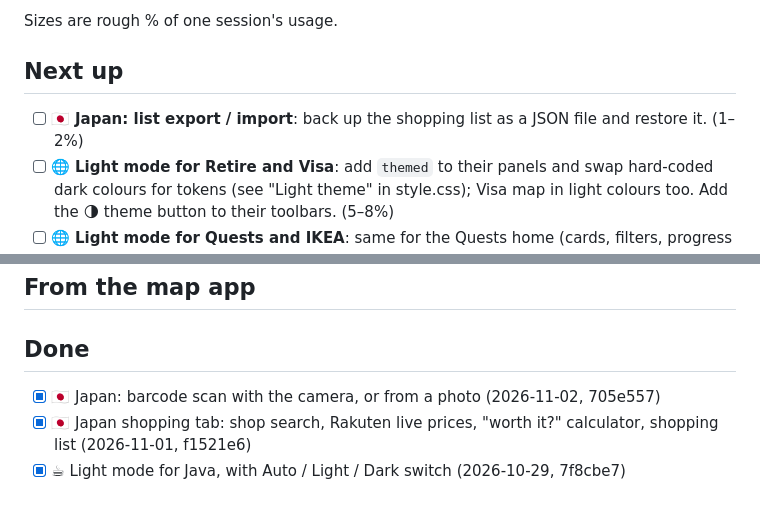
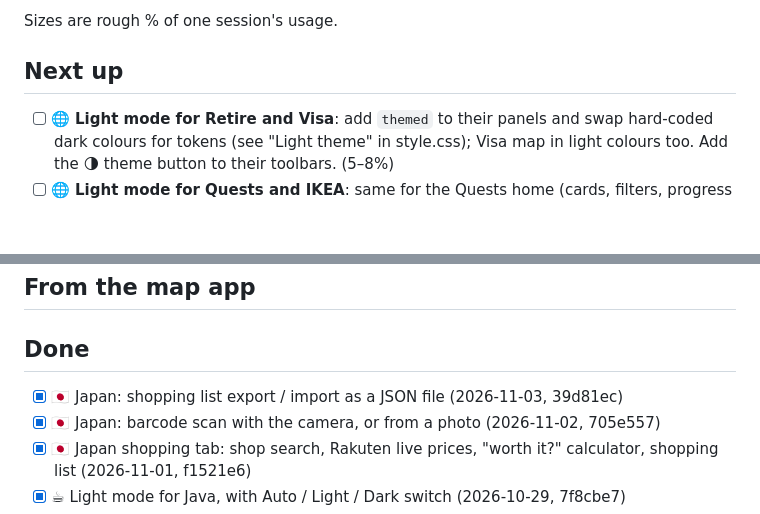
Before and after one commit to yeeeeeeeh/side-quest-generator, a Markdown page: TODO.md, 2 parts joined by grey strips. GitHub-like rendering; blank space fills up the shorter version.

Commit message:
TODO: record Japan list export/import
Co-Authored-By: Claude Opus 5.5 <noreply@anthropic.com>
Claude-Session: https://claude.ai/code/session_01FCd4v1aqER3QDvz4g3XcpQ

```diff
--- a/TODO.md
+++ b/TODO.md
@@ -9,7 +9,6 @@ Sizes are rough % of one session's usage.
 
 ## Next up
 
-- [ ] 🇯🇵 **Japan: list export / import**: back up the shopping list as a JSON file and restore it. (1–2%)
 - [ ] 🌐 **Light mode for Retire and Visa**: add `themed` to their panels and swap hard-coded dark colours for tokens (see "Light theme" in style.css); Visa map in light colours too. Add the 🌗 theme button to their toolbars. (5–8%)
 - [ ] 🌐 **Light mode for Quests and IKEA**: same for the Quests home (cards, filters, progress panel) and IKEA; once every tab is themed, move the light tokens to `:root` and put the theme button in all toolbars. (5–8%)
 - [ ] 🛂 **Dutch passport column**: side-by-side with Taiwan in the list and the detail sheet, plus a "Dutch is easier" filter. Data: map-app `dutch_visa_requirements.txt` + `DutchVisaDatabase`. (4–6%)
@@ -36,6 +35,7 @@ Sizes are rough % of one session's usage.
 
 ## Done
 
+- [x] 🇯🇵 Japan: shopping list export / import as a JSON file (2026-11-03, 39d81ec)
 - [x] 🇯🇵 Japan: barcode scan with the camera, or from a photo (2026-11-02, 705e557)
 - [x] 🇯🇵 Japan shopping tab: shop search, Rakuten live prices, "worth it?" calculator, shopping list (2026-11-01, f1521e6)
 - [x] ☕ Light mode for Java, with Auto / Light / Dark switch (2026-10-29, 7f8cbe7)
```
